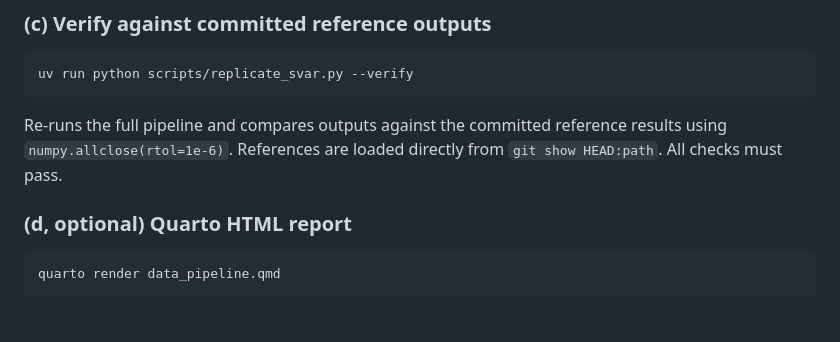
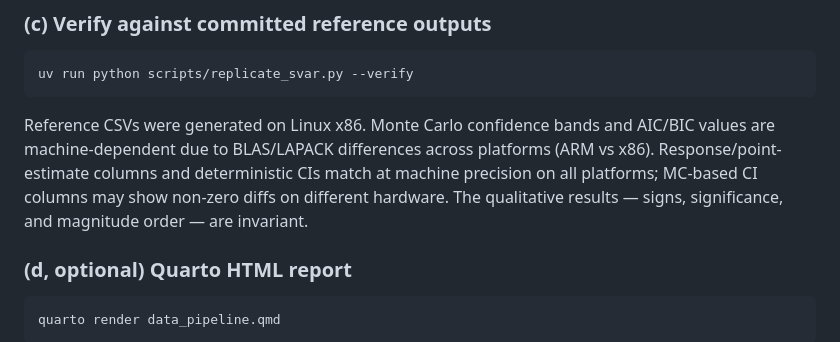
Before and after one commit to sakudiff/FINARTS_FINAL-PAPER, a Markdown page: README.md, the part around the change. Drawn GitHub-style; blank space fills up the shorter version.

Commit message:
docs: document cross-platform --verify expectations

````diff
--- a/README.md
+++ b/README.md
@@ -69,9 +69,12 @@ replications), and flow significance tests. Expected runtime ~4 minutes.
 uv run python scripts/replicate_svar.py --verify
 ```
 
-Re-runs the full pipeline and compares outputs against the committed
-reference results using `numpy.allclose(rtol=1e-6)`. References are
-loaded directly from `git show HEAD:path`. All checks must pass.
+Reference CSVs were generated on Linux x86. Monte Carlo confidence bands
+and AIC/BIC values are machine-dependent due to BLAS/LAPACK differences
+across platforms (ARM vs x86). Response/point-estimate columns and
+deterministic CIs match at machine precision on all platforms; MC-based
+CI columns may show non-zero diffs on different hardware. The qualitative
+results — signs, significance, and magnitude order — are invariant.
 
 ### (d, optional) Quarto HTML report
 
````
